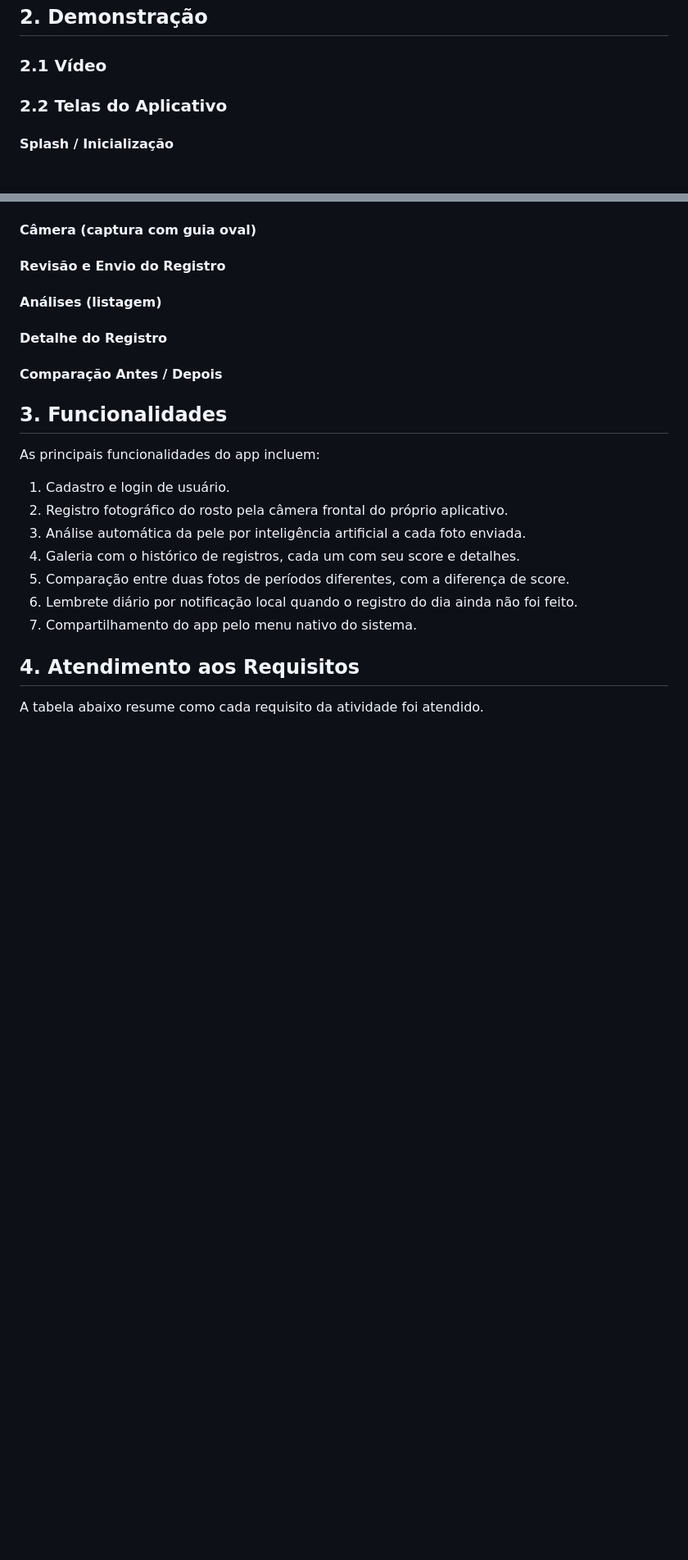
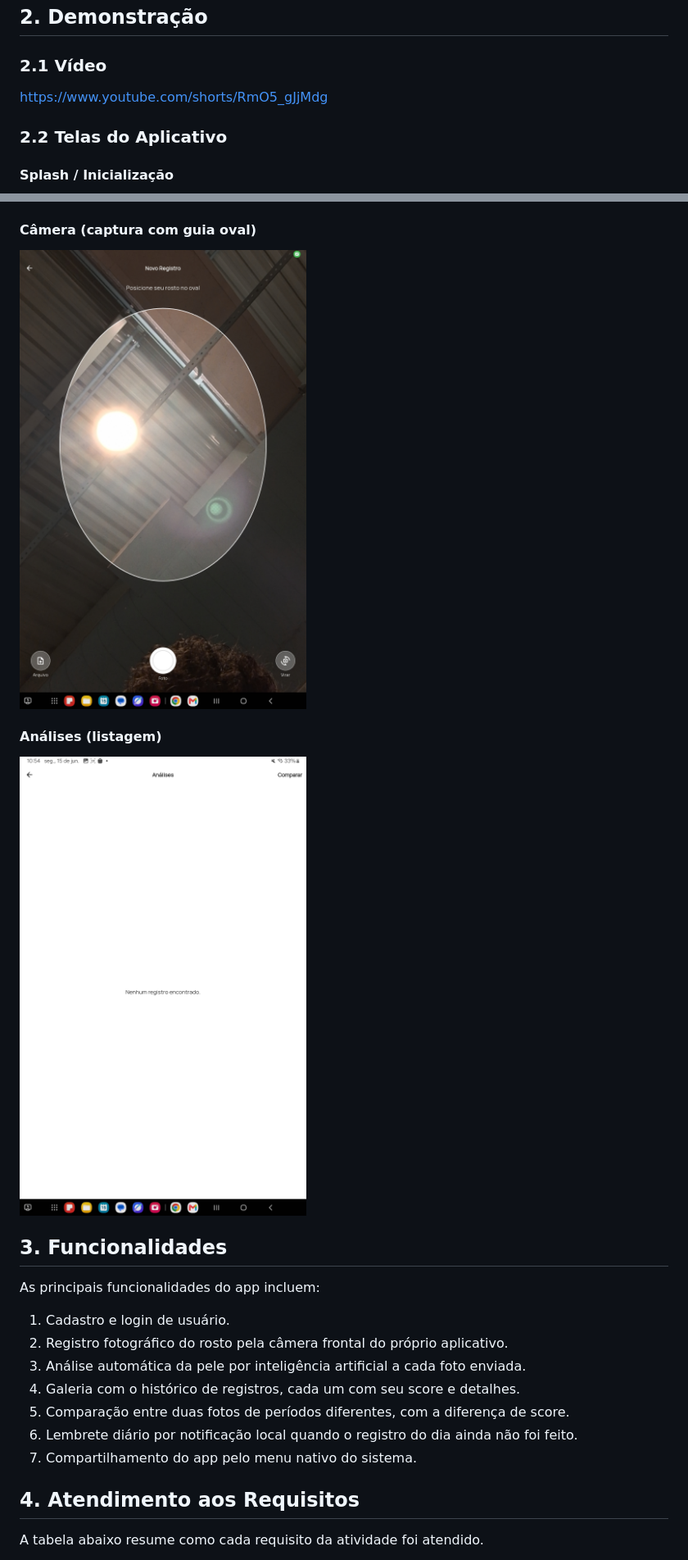
Before and after one commit to caio-alcantara/ponderada-m10-sem09, a Markdown page: README.md, 2 parts joined by grey strips. Shown at 82% size. Rendered like a GitHub page; pictures changed too: assets/analises.jpg (added), assets/camera.jpg (added); blank space fills up the shorter version.

Commit message:
docs: add demo video link and app screenshots
Substitui os placeholders do README pelo link do vídeo e prints reais
das telas, com as imagens em assets/.

```diff
--- a/README.md
+++ b/README.md
@@ -42,7 +42,7 @@ Pessoas em tratamentos dermatológicos (como Roacutan/Isotretinoína) têm dific
 
 ### 2.1 Vídeo
 
-<!-- Link do vídeo (problema, solução, etapas, considerações finais). -->
+https://www.youtube.com/shorts/RmO5_gJjMdg
 
 ### 2.2 Telas do Aplicativo
 
@@ -62,24 +60,11 @@ Pessoas em tratamentos dermatológicos (como Roacutan/Isotretinoína) têm dific
 
 #### Câmera (captura com guia oval)
 
-<!-- ![Câmera](caminho/para/print-camera.png) -->
-
-#### Revisão e Envio do Registro
-
-<!-- ![Revisão](caminho/para/print-revisao.png) -->
+![Câmera](assets/camera.jpg)
 
 #### Análises (listagem)
 
-<!-- ![Análises](caminho/para/print-analises.png) -->
-
-#### Detalhe do Registro
-
-<!-- ![Detalhe](caminho/para/print-detalhe.png) -->
-
-#### Comparação Antes / Depois
-
-<!-- ![Comparação](caminho/para/print-comparacao.png) -->
-
+![Análises](assets/analises.jpg)
 
 
 ## 3. Funcionalidades
```
Also changed, not shown: other parts of README.md (+3 -5 lines), assets/home.jpg (added), assets/login.jpg (added), assets/splash_screen.jpg (added).
